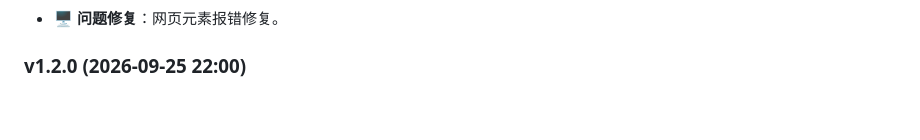
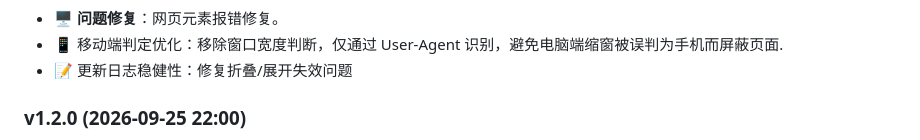
Before and after one commit to King-aoto/shouye, a Markdown page: README.md, the part around one of its changes. GitHub-like rendering; blank space fills up the shorter version.

```diff
--- a/README.md
+++ b/README.md
@@ -13,4 +13,6 @@
 - 🖥️ **问题修复**：网页元素报错修复。
+- 📱 移动端判定优化：移除窗口宽度判断，仅通过 User-Agent 识别，避免电脑端缩窗被误判为手机而屏蔽页面.
+- 📝 更新日志稳健性：修复折叠/展开失效问题
 
 ### v1.2.0 (2026-09-25 22:00)
 - 🌗 **主题切换**：新增右上角亮/暗模式切换按钮，一键切换全局配色。
```
Also changed, not shown: other parts of README.md (+1 -1 lines).
